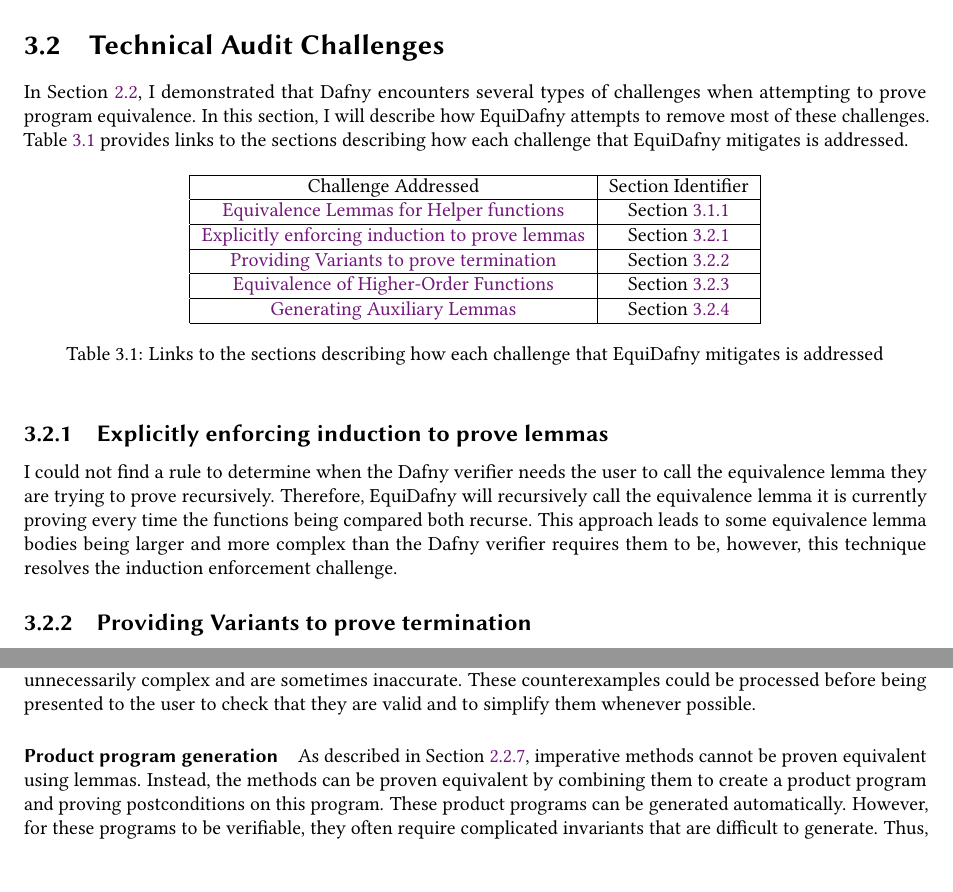
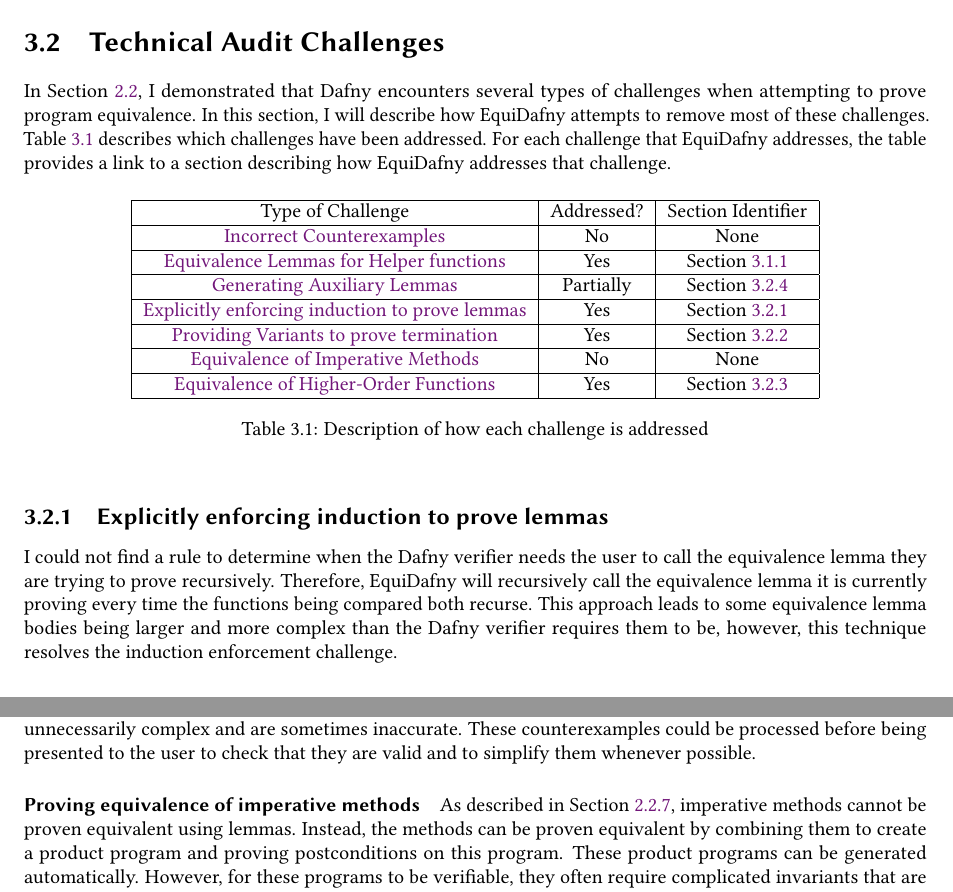
Before and after one commit to NVictor2004/equidafny, a LaTeX thesis (report/main.tex, which reads report/conclusions.tex, report/design.tex): two parts of pages 26 and 44 of 47, joined at a grey line, cut so that both start at the same text. Compiled offline with pdfLaTeX.

Commit message:
refactor: Improved challenge description table

```diff
--- a/report/conclusions.tex
+++ b/report/conclusions.tex
@@ -36,7 +36,7 @@ Currently, EquiDafny is only able to generate equivalence lemmas, specifically f
 
 \paragraph{Improving counter example generation} As described in \Cref{sec:counterexamples}, Dafny counterexamples can be unnecessarily complex and are sometimes inaccurate. These counterexamples could be processed before being presented to the user to check that they are valid and to simplify them whenever possible.
 
-\paragraph{Product program generation} As described in \Cref{sec:imperative-equivalence}, imperative methods cannot be proven equivalent using lemmas. Instead, the methods can be proven equivalent by combining them to create a product program and proving postconditions on this program. These product programs can be generated automatically. However, for these programs to be verifiable, they often require complicated invariants that are difficult to generate. Thus, these should be provided by the user and copied into the generated product program.
+\paragraph{Proving equivalence of imperative methods} As described in \Cref{sec:imperative-equivalence}, imperative methods cannot be proven equivalent using lemmas. Instead, the methods can be proven equivalent by combining them to create a product program and proving postconditions on this program. These product programs can be generated automatically. However, for these programs to be verifiable, they often require complicated invariants that are difficult to generate. Thus, these should be provided by the user and copied into the generated product program.
 
 \subsection{Further extensions}
 
--- a/report/design.tex
+++ b/report/design.tex
@@ -172,26 +172,30 @@ lemma lengthEquivalence<T>(l: List<T>)
 
 \section{Technical Audit Challenges}
 
-In \Cref{sec:audit}, I demonstrated that Dafny encounters several types of challenges when attempting to prove program equivalence. In this section, I will describe how EquiDafny attempts to remove most of these challenges. \Cref{tbl:challenge-addressing-mapping} provides links to the sections describing how each challenge that EquiDafny mitigates is addressed.
+In \Cref{sec:audit}, I demonstrated that Dafny encounters several types of challenges when attempting to prove program equivalence. In this section, I will describe how EquiDafny attempts to remove most of these challenges. \Cref{tbl:challenge-addressing-mapping} describes which challenges have been addressed. For each challenge that EquiDafny addresses, the table provides a link to a section describing how EquiDafny addresses that challenge.
 
 \begin{table}[ht]
   \centering
-  \begin{tabular}{ |c|c| }
+  \begin{tabular}{ |c|c|c| }
   \hline
-  Challenge Addressed & Section Identifier \\
+  Type of Challenge & Addressed? & Section Identifier \\
   \hline
-  \nameref{sec:equivalence-lemmas} & \Cref{sec:worked-example} \\
+  \nameref{sec:counterexamples} & No & None \\
   \hline
-  \nameref{sec:induction} & \Cref{sec:addressing-induction} \\
+  \nameref{sec:equivalence-lemmas} & Yes & \Cref{sec:worked-example} \\
   \hline
-  \nameref{sec:termination} & \Cref{sec:addressing-termination} \\
+  \nameref{sec:auxiliary-lemmas} & Partially & \Cref{sec:addressing-auxiliary-lemmas} \\
   \hline
-  \nameref{sec:higher-order} & \Cref{sec:addressing-higher-order} \\
+  \nameref{sec:induction} & Yes & \Cref{sec:addressing-induction} \\
   \hline
-  \nameref{sec:auxiliary-lemmas} & \Cref{sec:addressing-auxiliary-lemmas} \\
+  \nameref{sec:termination} & Yes & \Cref{sec:addressing-termination} \\
+  \hline
+  \nameref{sec:imperative-equivalence} & No & None \\
+  \hline
+  \nameref{sec:higher-order} & Yes & \Cref{sec:addressing-higher-order} \\
   \hline
   \end{tabular}
-  \caption{Links to the sections describing how each challenge that EquiDafny mitigates is addressed}
+  \caption{Description of how each challenge is addressed}
   \label{tbl:challenge-addressing-mapping}
 \end{table}
 
```
Also changed, not shown: report/evaluation.tex (+1 -1 lines), report/conclusions.tex (2 more changed lines).
